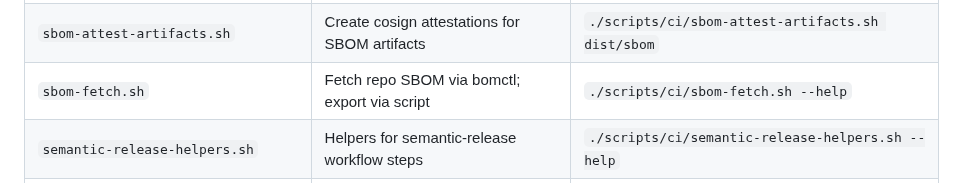
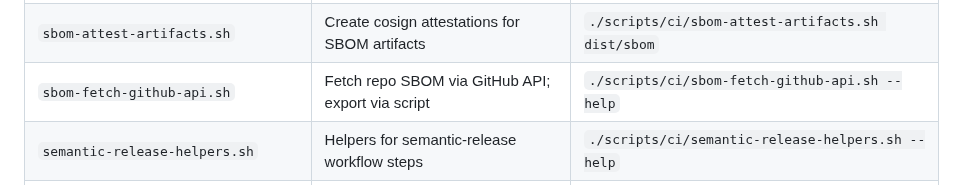
Before and after one commit to TurboCoder13/py-lintro, a Markdown page: scripts/README.md, the part around the change. Rendered like a GitHub page.

Commit message:
docs: update sbom-fetch script reference in README
- rename sbom-fetch.sh to sbom-fetch-github-api.sh in scripts README
- fixes documentation tests that were failing
- aligns with commit 28d197b that renamed the script

```diff
--- a/scripts/README.md
+++ b/scripts/README.md
@@ -80,7 +80,7 @@ Scripts for GitHub Actions workflows and continuous integration.
 | `sbom-generate.sh`                 | Generate and export SBOMs via bomctl                   | `./scripts/ci/sbom-generate.sh --help`                                                |
 | `sbom-rename-artifacts.sh`         | Prefix SBOMs with tag and SHA for traceability         | `./scripts/ci/sbom-rename-artifacts.sh dist/sbom`                                     |
 | `sbom-attest-artifacts.sh`         | Create cosign attestations for SBOM artifacts          | `./scripts/ci/sbom-attest-artifacts.sh dist/sbom`                                     |
-| `sbom-fetch.sh`                    | Fetch repo SBOM via bomctl; export via script          | `./scripts/ci/sbom-fetch.sh --help`                                                   |
+| `sbom-fetch-github-api.sh`         | Fetch repo SBOM via GitHub API; export via script      | `./scripts/ci/sbom-fetch-github-api.sh --help`                                        |
 | `semantic-release-helpers.sh`      | Helpers for semantic-release workflow steps            | `./scripts/ci/semantic-release-helpers.sh --help`                                     |
 | `reusable-quality-entry.sh`        | Quality gate wrapper for reusable workflow             | `./scripts/ci/reusable-quality-entry.sh --help`                                       |
 | `configure-git-user.sh`            | Configure git user/email and safe.directory            | `./scripts/ci/configure-git-user.sh --help`                                           |
```
